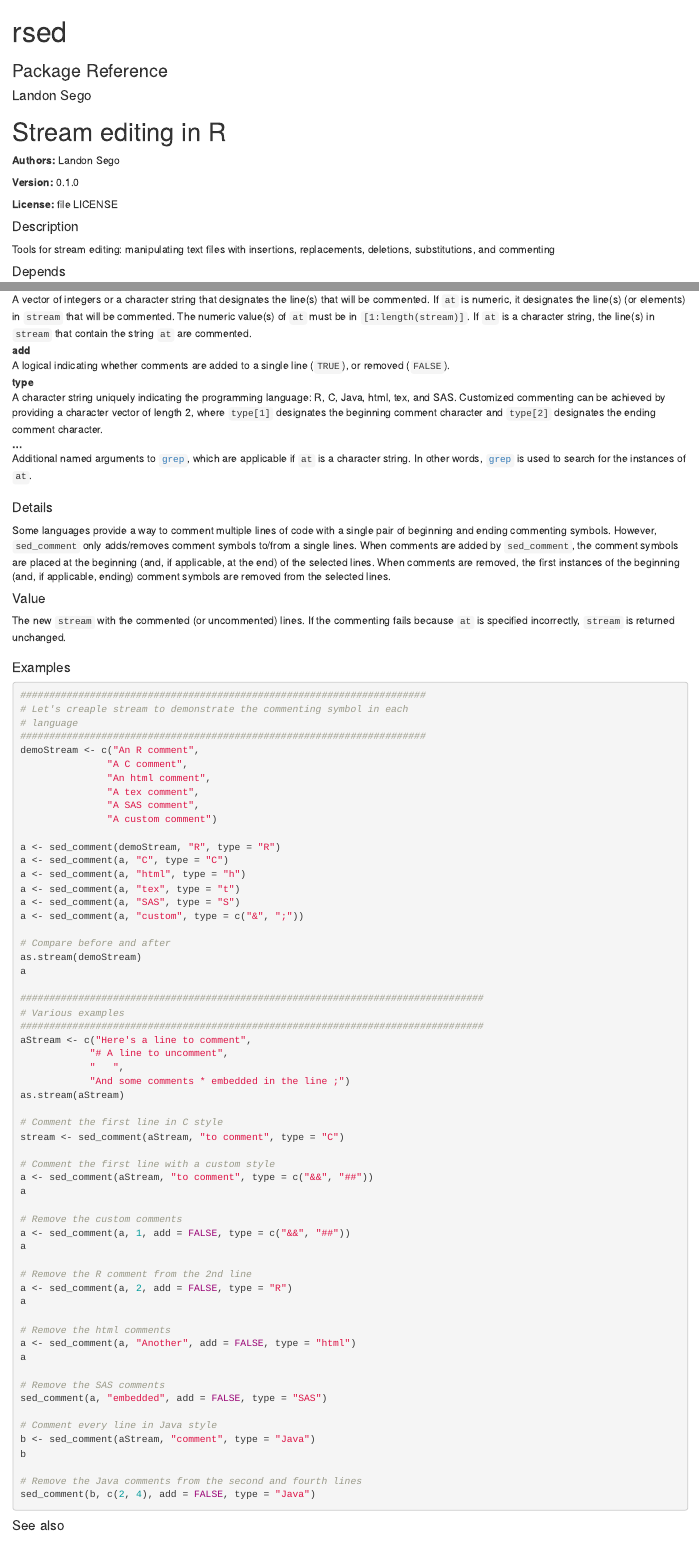
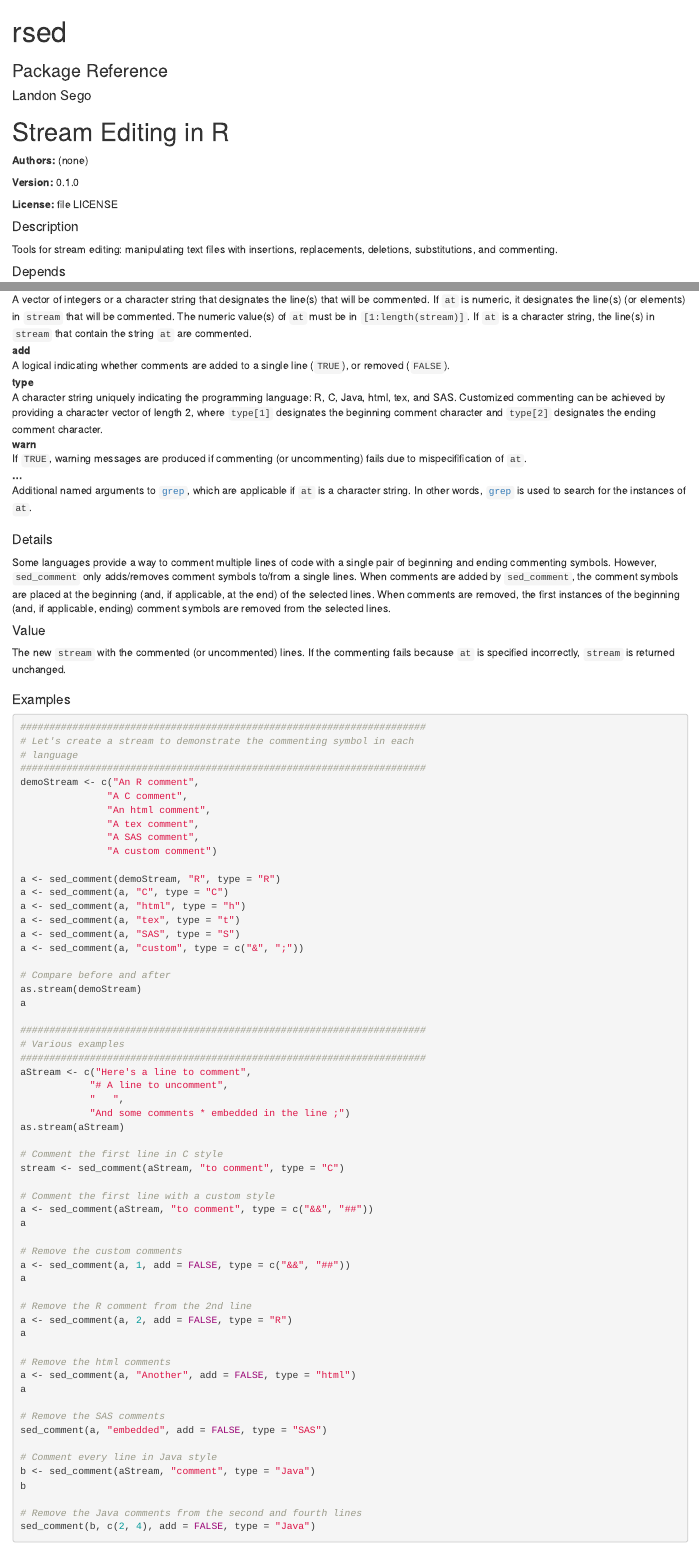
Before and after one commit to Tubbz-alt/docs-rsed, an R Markdown document (rd.Rmd): the page in a window 1100 px wide, from its top, and a second part further down, joined at a grey line. Rendered offline with R 4.5, knitr and Pandoc, with nearby package versions; drawn as R Markdown's standard HTML page in place of the format the file asks for.

Commit message:
Minor edits, fixing typos

```diff
--- a/rd.Rmd
+++ b/rd.Rmd
@@ -13,17 +13,17 @@ navpills: |
   <li><a href='https://github.com/pnnl/rsed'>Github <i class='fa fa-github'></i></a></li>
 brand: |-
   <a href="http://pnnl.github.io">
-  <img src='figures/icon.png' alt='tessera icon' width='30px' height='30px' style='margin-top: -3px;'>
+  <img src='figures/icon.png' alt='PNNL icon' width='30px' height='30px' style='margin-top: -3px;'>
   </a>
 ---
-<h1>Stream editing in R</h1>
+<h1>Stream Editing in R</h1>
 
-<p><strong>Authors:</strong> Landon Sego</p>
+<p><strong>Authors:</strong> (none)</p>
 <p><strong>Version:</strong> 0.1.0</p>
 <p><strong>License:</strong> file LICENSE</p>
 
 <h4>Description</h4>
-<p>Tools for stream editing:  manipulating text files with insertions, replacements, deletions, substitutions, and commenting</p>
+<p>Tools for stream editing:  manipulating text files with insertions, replacements, deletions, substitutions, and commenting.</p>
 
 <h4>Depends</h4>
 <p>(none)</p>
@@ -315,6 +315,9 @@ line (<code>TRUE</code>), or removed (<code>FALSE</code>).</dd>
   <dd class="rd-dd">A character string uniquely indicating the programming language: R, C, Java, html, tex, and SAS.
 Customized commenting can be achieved by providing a character vector of length 2, where <code>type[1]</code> designates
 the beginning comment character and <code>type[2]</code> designates the ending comment character.</dd>
+  <dt>warn</dt>
+  <dd class="rd-dd">If <code>TRUE</code>, warning messages are produced if commenting (or uncommenting) fails due to mispecifification
+of <code>at</code>.</dd>
   <dt>...</dt>
   <dd class="rd-dd">Additional named arguments to <code><a href=http://www.inside-r.org/r-doc/base/grep>grep</a></code>, which are applicable if <code>at</code> is a character string.
 In other words, <code><a href=http://www.inside-r.org/r-doc/base/grep>grep</a></code> is used to search for the instances of <code>at</code>.</dd>
@@ -340,7 +343,7 @@ specified incorrectly, <code>stream</code> is returned unchanged.
 
 <h4>Examples</h4>
 <pre class="r"><code>######################################################################
-# Let's creaple stream to demonstrate the commenting symbol in each
+# Let's create a stream to demonstrate the commenting symbol in each
 # language
 ######################################################################
 demoStream <- c("An R comment",
```
Also changed, not shown: docs/rsedOverview.Rmd (+7 -0 lines), index.Rmd (+1 -1 lines), rd_skeleton.Rmd (+1 -1 lines), README.md, index.html, rd.html, rd.Rmd (4 more changed lines).
